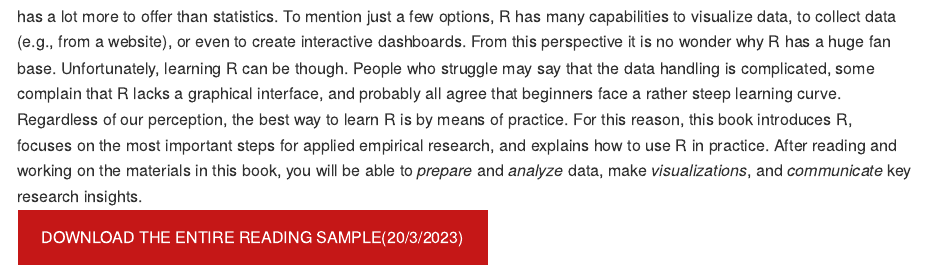
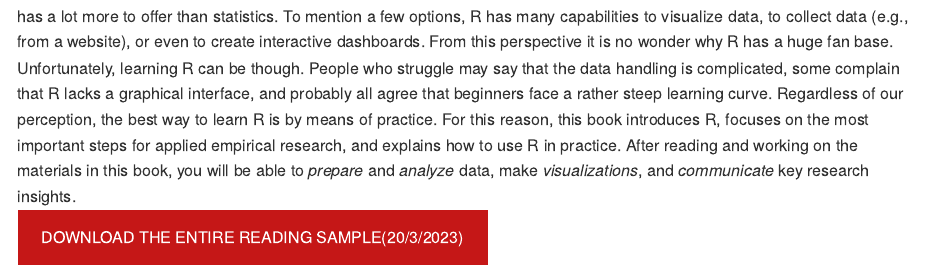
Before and after one commit to edgar-treischl/PracticeR, an R Markdown document (README.Rmd): the page in a window 1100 px wide, from 750 px down. The pictures show the output file README.md that the author committed with the source, drawn offline in the style of GitHub; badge pictures from the web are left out.

Commit message:
onemoretime

```diff
--- a/README.Rmd
+++ b/README.Rmd
@@ -65,7 +65,7 @@ a.edgar:visited {
 <a href="https://www.amazon.de/Practice-Interactive-Textbook-Edgar-Treischl/dp/311070496X/ref=sr_1_2?__mk_de_DE=%C3%85M%C3%85%C5%BD%C3%95%C3%91&crid=1MY9JEP05K1OU&keywords=Practice+R&qid=1677311458&sprefix=practice+r%2Caps%2C102&sr=8-2"><img src="man/figures/cover.png" align="right" width="40%" title="Buy it online"/></a>
 
 
-R is a programming language and a powerful tool to analyze data, but R has a lot more to offer than statistics. To mention just a few options, R has many capabilities to visualize data, to collect data (e.g., from a website), or even to create interactive dashboards. From this perspective it is no wonder why R has a huge fan base. Unfortunately, learning R can be though. People who struggle may say that the data handling is complicated, some complain that R lacks a graphical interface, and probably all agree that beginners face a rather steep learning curve. Regardless of our perception, the best way to learn R is by means of practice. For this reason, this book introduces R, focuses on the most important steps for applied empirical research, and explains how to use R in practice. After reading and working on the materials in this book, you will be able to *prepare* and *analyze* data, make *visualizations*, and *communicate* key research insights.
+R is a programming language and a powerful tool to analyze data, but R has a lot more to offer than statistics. To mention a few options, R has many capabilities to visualize data, to collect data (e.g., from a website), or even to create interactive dashboards. From this perspective it is no wonder why R has a huge fan base. Unfortunately, learning R can be though. People who struggle may say that the data handling is complicated, some complain that R lacks a graphical interface, and probably all agree that beginners face a rather steep learning curve. Regardless of our perception, the best way to learn R is by means of practice. For this reason, this book introduces R, focuses on the most important steps for applied empirical research, and explains how to use R in practice. After reading and working on the materials in this book, you will be able to *prepare* and *analyze* data, make *visualizations*, and *communicate* key research insights.
 
 
 <a class="edgar" align="right" href="#">Download the entire reading sample(20/3/2023)</a>
```
Also changed, not shown: README.md.
